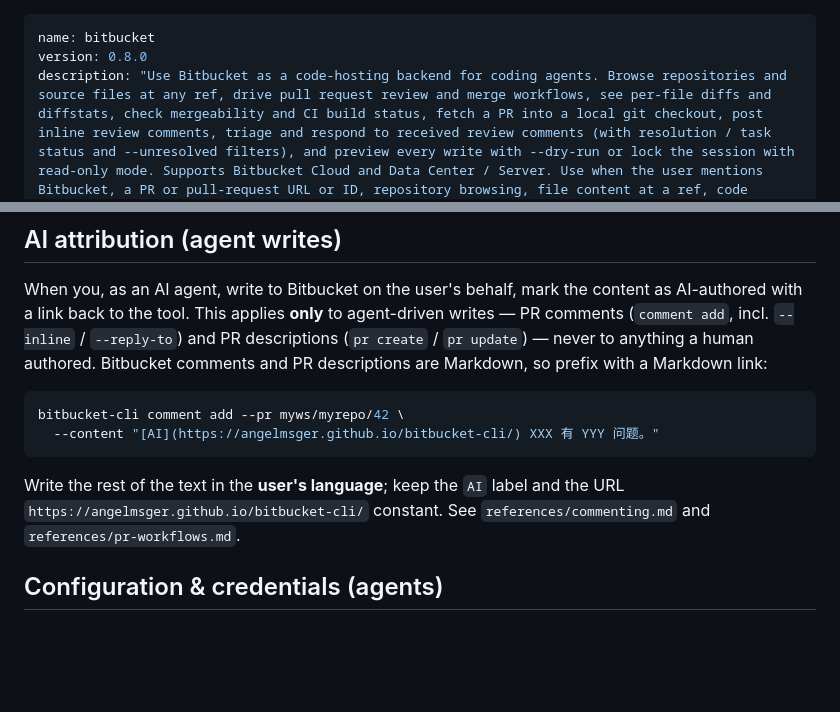
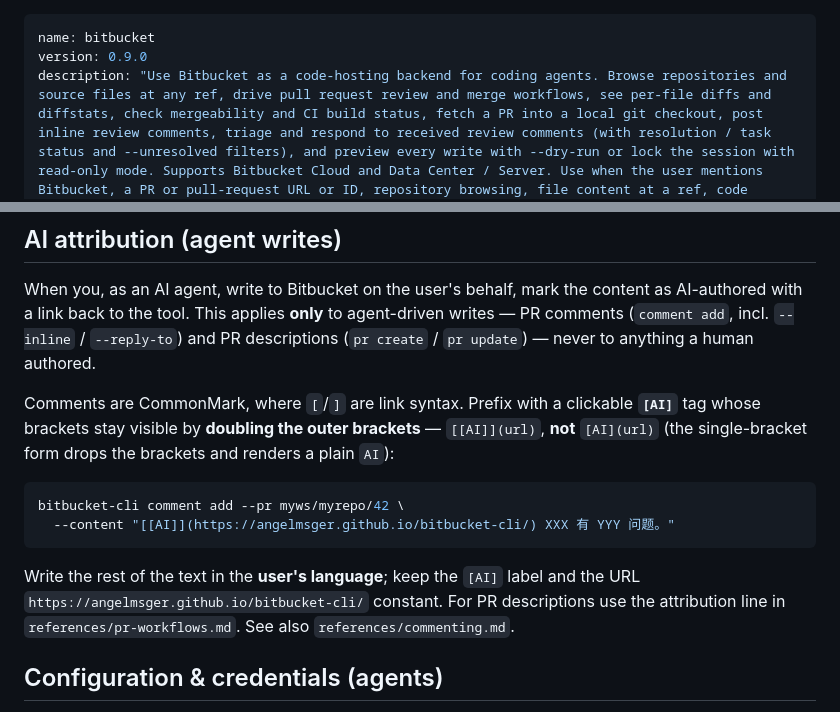
Before and after one commit to AngelMsger/bitbucket-cli, a Markdown page: skills/bitbucket/SKILL.md, 2 parts joined by grey strips. Drawn GitHub-style; blank space fills up the shorter version.

Commit message:
fix(skill): render AI attribution tag as [AI] with visible brackets
The skill told agents to prefix AI-authored comments with `[AI](url)`. In
Bitbucket's CommonMark the single-bracket form is parsed as a link whose text
is `AI`, so the square brackets were eaten and the intended `[AI]` tag never
showed. Use the double-bracket form `[[AI]](url)`, whose link text is literally
`[AI]`, so the tag renders as a clickable [AI] with brackets intact. Updated
SKILL.md and commenting.md; bumped skill to 0.9.0.

Co-Authored-By: Claude Opus 4.8 (1M context) <noreply@anthropic.com>

````diff
--- a/skills/bitbucket/SKILL.md
+++ b/skills/bitbucket/SKILL.md
@@ -1,6 +1,6 @@
 ---
 name: bitbucket
-version: 0.8.0
+version: 0.9.0
 description: "Use Bitbucket as a code-hosting backend for coding agents. Browse repositories and source files at any ref, drive pull request review and merge workflows, see per-file diffs and diffstats, check mergeability and CI build status, fetch a PR into a local git checkout, post inline review comments, triage and respond to received review comments (with resolution / task status and --unresolved filters), and preview every write with --dry-run or lock the session with read-only mode. Supports Bitbucket Cloud and Data Center / Server. Use when the user mentions Bitbucket, a PR or pull-request URL or ID, repository browsing, file content at a ref, code review, responding to or addressing PR review comments, approve/decline/merge a PR, asks to read a diff, or wants a dry-run / read-only / safe-mode session."
 metadata:
   requires:
@@ -68,16 +68,20 @@ When you, as an AI agent, write to Bitbucket on the user's behalf, mark the cont
 AI-authored with a link back to the tool. This applies **only** to agent-driven
 writes — PR comments (`comment add`, incl. `--inline` / `--reply-to`) and PR
 descriptions (`pr create` / `pr update`) — never to anything a human authored.
-Bitbucket comments and PR descriptions are Markdown, so prefix with a Markdown link:
+
+Comments are CommonMark, where `[`/`]` are link syntax. Prefix with a clickable
+**`[AI]`** tag whose brackets stay visible by **doubling the outer brackets** —
+`[[AI]](url)`, **not** `[AI](url)` (the single-bracket form drops the brackets and
+renders a plain `AI`):
 
 ```sh
 bitbucket-cli comment add --pr myws/myrepo/42 \
-  --content "[AI](https://angelmsger.github.io/bitbucket-cli/) XXX 有 YYY 问题。"
+  --content "[[AI]](https://angelmsger.github.io/bitbucket-cli/) XXX 有 YYY 问题。"
 ```
 
-Write the rest of the text in the **user's language**; keep the `AI` label and the URL
-`https://angelmsger.github.io/bitbucket-cli/` constant. See
-`references/commenting.md` and `references/pr-workflows.md`.
+Write the rest of the text in the **user's language**; keep the `[AI]` label and the
+URL `https://angelmsger.github.io/bitbucket-cli/` constant. For PR descriptions use the
+attribution line in `references/pr-workflows.md`. See also `references/commenting.md`.
 
 ## Configuration & credentials (agents)
 
````
Also changed, not shown: CHANGELOG.md (+6 -0 lines), 1 other file.
